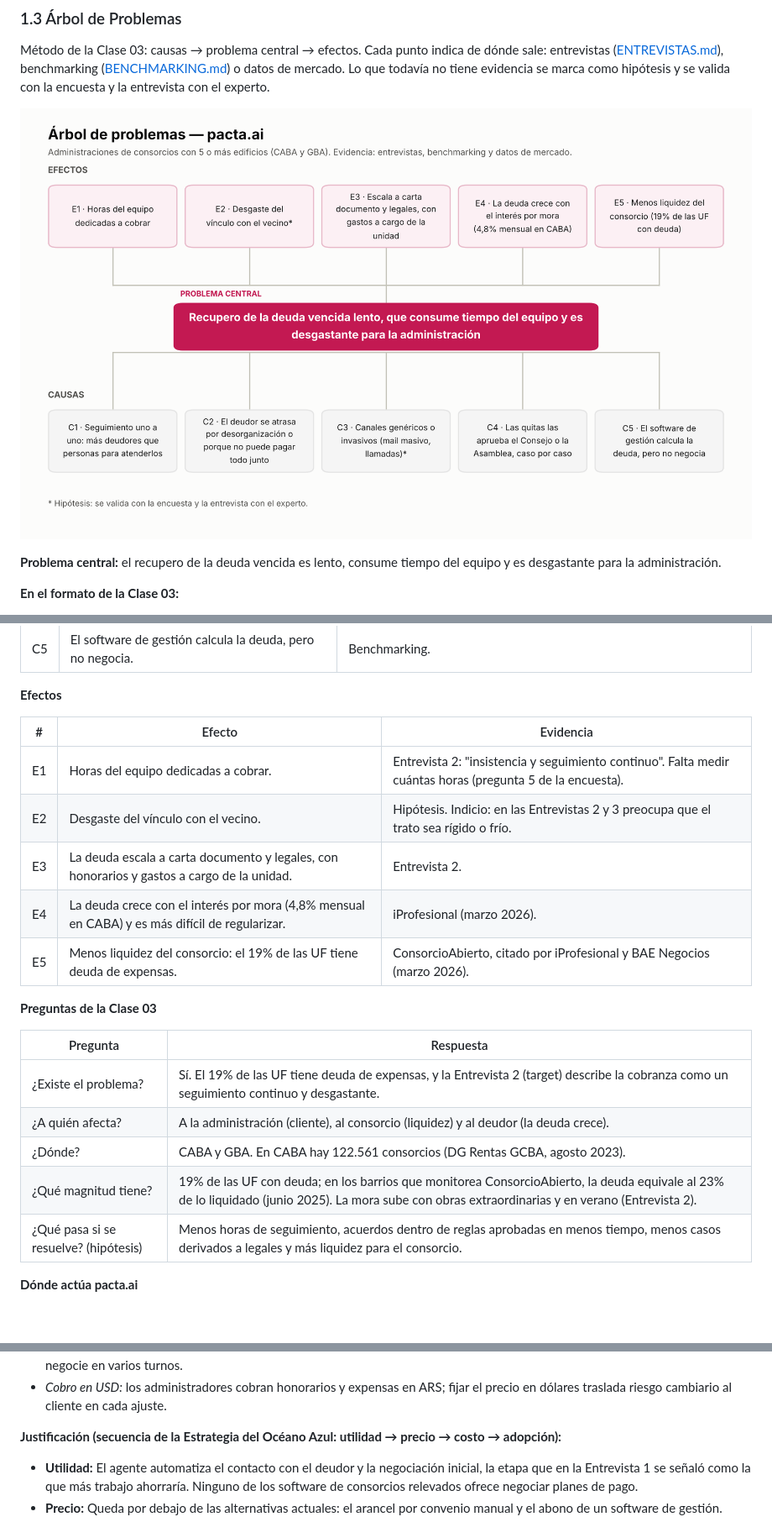
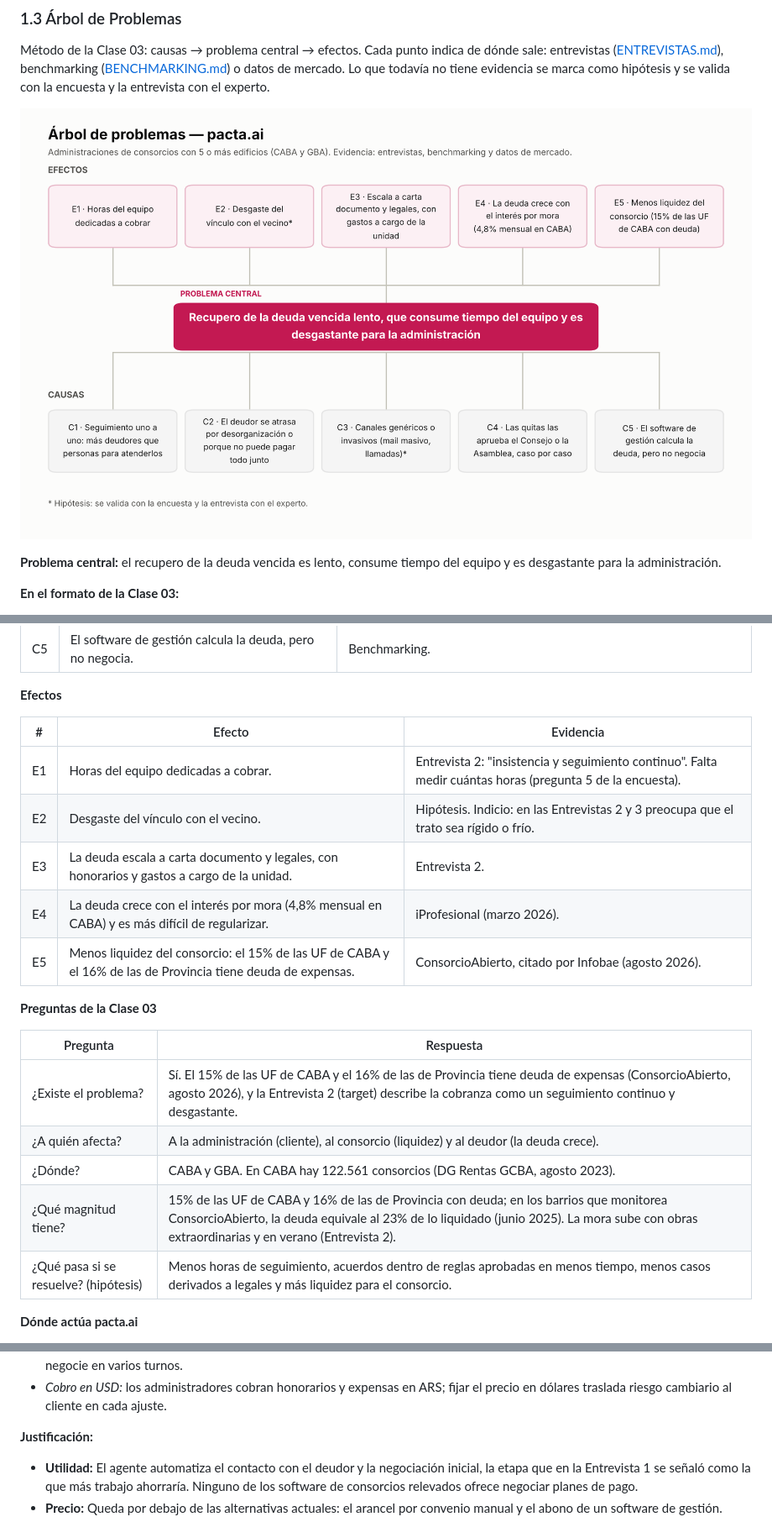
Before and after one commit to sottati/agente-deudores-seminario, a Markdown page: docs/DOCUMENTACION.md, 3 parts joined by grey strips. Shown at 84% size. Drawn GitHub-style; pictures changed too: docs/assets/arbol_problemas.png; blank space fills up the shorter version.

```diff
--- a/docs/DOCUMENTACION.md
+++ b/docs/DOCUMENTACION.md
@@ -50,23 +50,23 @@ Método de la Clase 03: causas → problema central → efectos. Cada punto indi
 
 **Efectos**
 
-| #   | Efecto                                                                                         | Evidencia                                                                                                  |
-| --- | ---------------------------------------------------------------------------------------------- | ---------------------------------------------------------------------------------------------------------- |
-| E1  | Horas del equipo dedicadas a cobrar.                                                           | Entrevista 2: "insistencia y seguimiento continuo". Falta medir cuántas horas (pregunta 5 de la encuesta). |
-| E2  | Desgaste del vínculo con el vecino.                                                            | Hipótesis. Indicio: en las Entrevistas 2 y 3 preocupa que el trato sea rígido o frío.                      |
-| E3  | La deuda escala a carta documento y legales, con honorarios y gastos a cargo de la unidad.     | Entrevista 2.                                                                                              |
-| E4  | La deuda crece con el interés por mora (4,8% mensual en CABA) y es más difícil de regularizar. | iProfesional (marzo 2026).                                                                                 |
-| E5  | Menos liquidez del consorcio: el 19% de las UF tiene deuda de expensas.                        | ConsorcioAbierto, citado por iProfesional y BAE Negocios (marzo 2026).                                     |
+| #   | Efecto                                                                                                       | Evidencia                                                                                                  |
+| --- | ------------------------------------------------------------------------------------------------------------ | ---------------------------------------------------------------------------------------------------------- |
+| E1  | Horas del equipo dedicadas a cobrar.                                                                         | Entrevista 2: "insistencia y seguimiento continuo". Falta medir cuántas horas (pregunta 5 de la encuesta). |
+| E2  | Desgaste del vínculo con el vecino.                                                                          | Hipótesis. Indicio: en las Entrevistas 2 y 3 preocupa que el trato sea rígido o frío.                      |
+| E3  | La deuda escala a carta documento y legales, con honorarios y gastos a cargo de la unidad.                   | Entrevista 2.                                                                                              |
+| E4  | La deuda crece con el interés por mora (4,8% mensual en CABA) y es más difícil de regularizar.               | iProfesional (marzo 2026).                                                                                 |
+| E5  | Menos liquidez del consorcio: el 15% de las UF de CABA y el 16% de las de Provincia tiene deuda de expensas. | ConsorcioAbierto, citado por Infobae (agosto 2026).                                                        |
 
 **Preguntas de la Clase 03**
 
-| Pregunta                              | Respuesta                                                                                                                                                                                         |
-| ------------------------------------- | ------------------------------------------------------------------------------------------------------------------------------------------------------------------------------------------------- |
-| ¿Existe el problema?                  | Sí. El 19% de las UF tiene deuda de expensas, y la Entrevista 2 (target) describe la cobranza como un seguimiento continuo y desgastante.                                                         |
-| ¿A quién afecta?                      | A la administración (cliente), al consorcio (liquidez) y al deudor (la deuda crece).                                                                                                              |
-| ¿Dónde?                               | CABA y GBA. En CABA hay 122.561 consorcios (DG Rentas GCBA, agosto 2023).                                                                                                                         |
-| ¿Qué magnitud tiene?                  | 19% de las UF con deuda; en los barrios que monitorea ConsorcioAbierto, la deuda equivale al 23% de lo liquidado (junio 2025). La mora sube con obras extraordinarias y en verano (Entrevista 2). |
-| ¿Qué pasa si se resuelve? (hipótesis) | Menos horas de seguimiento, acuerdos dentro de reglas aprobadas en menos tiempo, menos casos derivados a legales y más liquidez para el consorcio.                                                |
+| Pregunta                              | Respuesta                                                                                                                                                                                                                           |
+| ------------------------------------- | ----------------------------------------------------------------------------------------------------------------------------------------------------------------------------------------------------------------------------------- |
+| ¿Existe el problema?                  | Sí. El 15% de las UF de CABA y el 16% de las de Provincia tiene deuda de expensas (ConsorcioAbierto, agosto 2026), y la Entrevista 2 (target) describe la cobranza como un seguimiento continuo y desgastante.                      |
+| ¿A quién afecta?                      | A la administración (cliente), al consorcio (liquidez) y al deudor (la deuda crece).                                                                                                                                                |
+| ¿Dónde?                               | CABA y GBA. En CABA hay 122.561 consorcios (DG Rentas GCBA, agosto 2023).                                                                                                                                                           |
+| ¿Qué magnitud tiene?                  | 15% de las UF de CABA y 16% de las de Provincia con deuda; en los barrios que monitorea ConsorcioAbierto, la deuda equivale al 23% de lo liquidado (junio 2025). La mora sube con obras extraordinarias y en verano (Entrevista 2). |
+| ¿Qué pasa si se resuelve? (hipótesis) | Menos horas de seguimiento, acuerdos dentro de reglas aprobadas en menos tiempo, menos casos derivados a legales y más liquidez para el consorcio.                                                                                  |
 
 **Dónde actúa pacta.ai**
 
@@ -230,7 +230,7 @@ El modelo de cobro combina dos componentes. Los valores son hipótesis iniciales
 - _Precio por conversación o por mensaje:_ hace impredecible el gasto mensual del administrador y penaliza que el agente insista o negocie en varios turnos.
 - _Cobro en USD:_ los administradores cobran honorarios y expensas en ARS; fijar el precio en dólares traslada riesgo cambiario al cliente en cada ajuste.
 
-**Justificación (secuencia de la Estrategia del Océano Azul: utilidad → precio → costo → adopción):**
+**Justificación:**
 
 - **Utilidad:** El agente automatiza el contacto con el deudor y la negociación inicial, la etapa que en la Entrevista 1 se señaló como la que más trabajo ahorraría. Ninguno de los software de consorcios relevados ofrece negociar planes de pago.
 - **Precio:** Queda por debajo de las alternativas actuales: el arancel por convenio manual y el abono de un software de gestión.
```
Also changed, not shown: other parts of docs/DOCUMENTACION.md (+34 -1 lines), docs/BENCHMARKING.md (+2 -1 lines).
